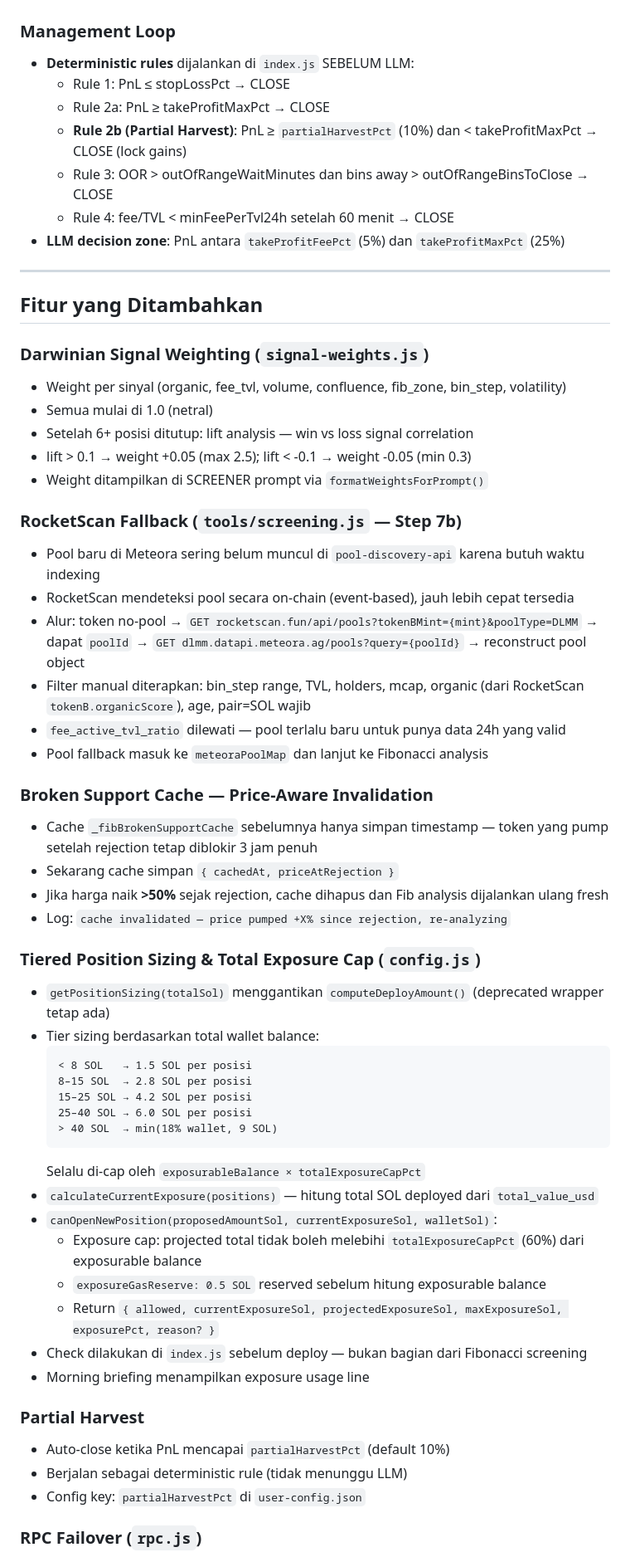
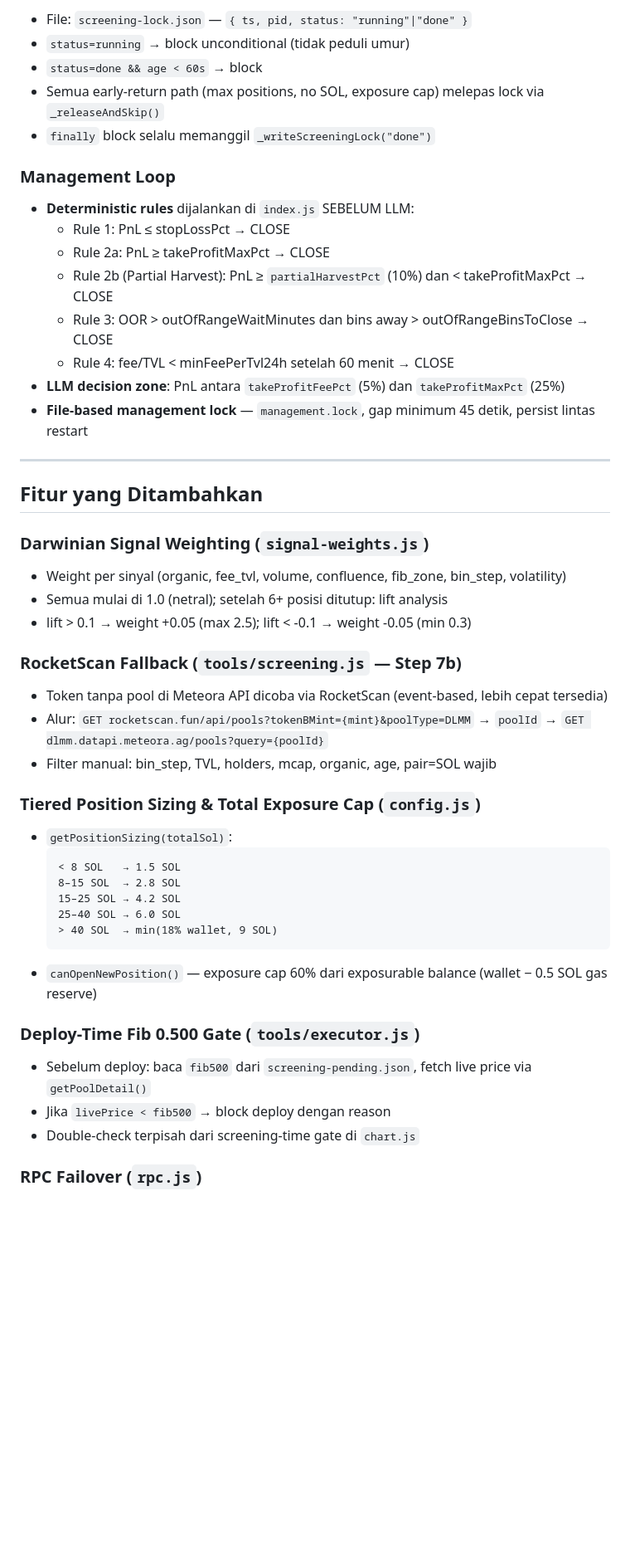
Before and after one commit to jajajak12/Prospera, a Markdown page: PROJECT_CONTEXT.md, the part around one of its changes. Shown at 83% size. Drawn GitHub-style; blank space fills up the shorter version.

````diff
--- a/PROJECT_CONTEXT.md
+++ b/PROJECT_CONTEXT.md
@@ -22,12 +66,19 @@ GeckoTerminal dihapus sepenuhnya. Semua sumber data diganti:
+- File: `screening-lock.json` — `{ ts, pid, status: "running"|"done" }`
+- `status=running` → block unconditional (tidak peduli umur)
+- `status=done && age < 60s` → block
+- Semua early-return path (max positions, no SOL, exposure cap) melepas lock via `_releaseAndSkip()`
+- `finally` block selalu memanggil `_writeScreeningLock("done")`
 
 ### Management Loop
+
 - **Deterministic rules** dijalankan di `index.js` SEBELUM LLM:
   - Rule 1: PnL ≤ stopLossPct → CLOSE
   - Rule 2a: PnL ≥ takeProfitMaxPct → CLOSE
-  - **Rule 2b (Partial Harvest)**: PnL ≥ `partialHarvestPct` (10%) dan < takeProfitMaxPct → CLOSE (lock gains)
+  - Rule 2b (Partial Harvest): PnL ≥ `partialHarvestPct` (10%) dan < takeProfitMaxPct → CLOSE
   - Rule 3: OOR > outOfRangeWaitMinutes dan bins away > outOfRangeBinsToClose → CLOSE
   - Rule 4: fee/TVL < minFeePerTvl24h setelah 60 menit → CLOSE
 - **LLM decision zone**: PnL antara `takeProfitFeePct` (5%) dan `takeProfitMaxPct` (25%)
+- **File-based management lock** — `management.lock`, gap minimum 45 detik, persist lintas restart
 
 ---
 
@@ -35,47 +86,28 @@ GeckoTerminal dihapus sepenuhnya. Semua sumber data diganti:
 
 ### Darwinian Signal Weighting (`signal-weights.js`)
 - Weight per sinyal (organic, fee_tvl, volume, confluence, fib_zone, bin_step, volatility)
-- Semua mulai di 1.0 (netral)
-- Setelah 6+ posisi ditutup: lift analysis — win vs loss signal correlation
+- Semua mulai di 1.0 (netral); setelah 6+ posisi ditutup: lift analysis
 - lift > 0.1 → weight +0.05 (max 2.5); lift < -0.1 → weight -0.05 (min 0.3)
-- Weight ditampilkan di SCREENER prompt via `formatWeightsForPrompt()`
 
 ### RocketScan Fallback (`tools/screening.js` — Step 7b)
-- Pool baru di Meteora sering belum muncul di `pool-discovery-api` karena butuh waktu indexing
-- RocketScan mendeteksi pool secara on-chain (event-based), jauh lebih cepat tersedia
-- Alur: token no-pool → `GET rocketscan.fun/api/pools?tokenBMint={mint}&poolType=DLMM` → dapat `poolId` → `GET dlmm.datapi.meteora.ag/pools?query={poolId}` → reconstruct pool object
-- Filter manual diterapkan: bin_step range, TVL, holders, mcap, organic (dari RocketScan `tokenB.organicScore`), age, pair=SOL wajib
-- `fee_active_tvl_ratio` dilewati — pool terlalu baru untuk punya data 24h yang valid
-- Pool fallback masuk ke `meteoraPoolMap` dan lanjut ke Fibonacci analysis
-
-### Broken Support Cache — Price-Aware Invalidation
-- Cache `_fibBrokenSupportCache` sebelumnya hanya simpan timestamp — token yang pump setelah rejection tetap diblokir 3 jam penuh
-- Sekarang cache simpan `{ cachedAt, priceAtRejection }`
-- Jika harga naik **>50%** sejak rejection, cache dihapus dan Fib analysis dijalankan ulang fresh
-- Log: `cache invalidated — price pumped +X% since rejection, re-analyzing`
+- Token tanpa pool di Meteora API dicoba via RocketScan (event-based, lebih cepat tersedia)
+- Alur: `GET rocketscan.fun/api/pools?tokenBMint={mint}&poolType=DLMM` → `poolId` → `GET dlmm.datapi.meteora.ag/pools?query={poolId}`
+- Filter manual: bin_step, TVL, holders, mcap, organic, age, pair=SOL wajib
 
 ### Tiered Position Sizing & Total Exposure Cap (`config.js`)
-- `getPositionSizing(totalSol)` menggantikan `computeDeployAmount()` (deprecated wrapper tetap ada)
-- Tier sizing berdasarkan total wallet balance:
+- `getPositionSizing(totalSol)`:
   ```
-  < 8 SOL   → 1.5 SOL per posisi
-  8–15 SOL  → 2.8 SOL per posisi
-  15–25 SOL → 4.2 SOL per posisi
-  25–40 SOL → 6.0 SOL per posisi
+  < 8 SOL   → 1.5 SOL
+  8–15 SOL  → 2.8 SOL
+  15–25 SOL → 4.2 SOL
+  25–40 SOL → 6.0 SOL
   > 40 SOL  → min(18% wallet, 9 SOL)
   ```
-  Selalu di-cap oleh `exposurableBalance × totalExposureCapPct`
-- `calculateCurrentExposure(positions)` — hitung total SOL deployed dari `total_value_usd`
-- `canOpenNewPosition(proposedAmountSol, currentExposureSol, walletSol)`:
-  - Exposure cap: projected total tidak boleh melebihi `totalExposureCapPct` (60%) dari exposurable balance
-  - `exposureGasReserve: 0.5 SOL` reserved sebelum hitung exposurable balance
-  - Return `{ allowed, currentExposureSol, projectedExposureSol, maxExposureSol, exposurePct, reason? }`
-- Check dilakukan di `index.js` sebelum deploy — bukan bagian dari Fibonacci screening
-- Morning briefing menampilkan exposure usage line
+- `canOpenNewPosition()` — exposure cap 60% dari exposurable balance (wallet − 0.5 SOL gas reserve)
 
-### Partial Harvest
-- Auto-close ketika PnL mencapai `partialHarvestPct` (default 10%)
-- Berjalan sebagai deterministic rule (tidak menunggu LLM)
-- Config key: `partialHarvestPct` di `user-config.json`
+### Deploy-Time Fib 0.500 Gate (`tools/executor.js`)
+- Sebelum deploy: baca `fib500` dari `screening-pending.json`, fetch live price via `getPoolDetail()`
+- Jika `livePrice < fib500` → block deploy dengan reason
+- Double-check terpisah dari screening-time gate di `chart.js`
 
 ### RPC Failover (`rpc.js`)
````
Also changed, not shown: other parts of PROJECT_CONTEXT.md (+124 -168 lines).
